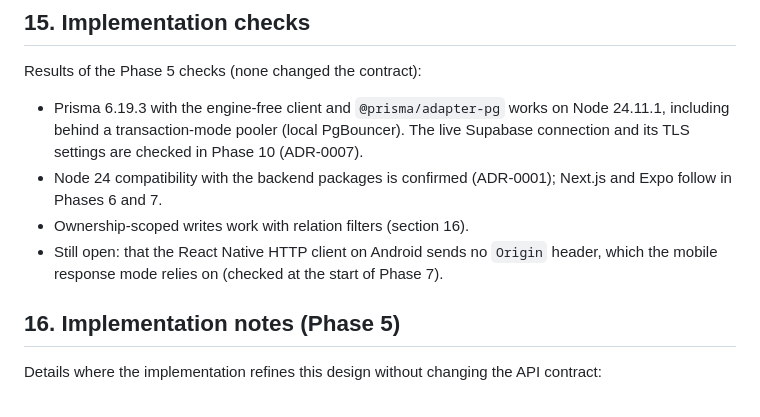
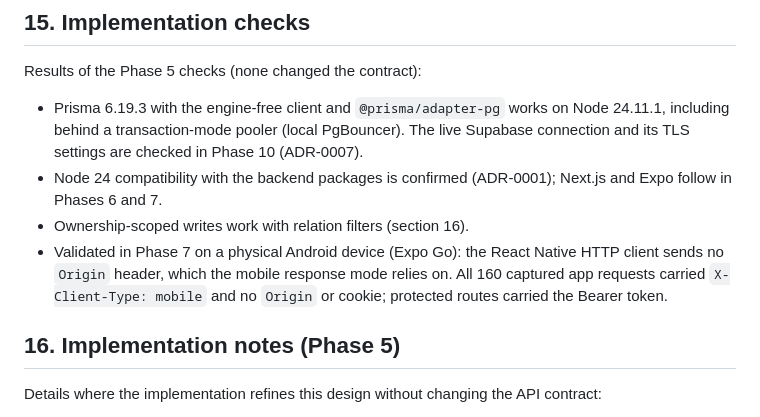
Before and after one commit to harshach55/full_stack_project_management, a Markdown page: docs/backend-design.md, the part around the change. Rendered like a GitHub page.

Commit message:
docs: close Android validation items

```diff
--- a/docs/backend-design.md
+++ b/docs/backend-design.md
@@ -313,7 +313,7 @@ Results of the Phase 5 checks (none changed the contract):
 - Prisma 6.19.3 with the engine-free client and `@prisma/adapter-pg` works on Node 24.11.1, including behind a transaction-mode pooler (local PgBouncer). The live Supabase connection and its TLS settings are checked in Phase 10 (ADR-0007).
 - Node 24 compatibility with the backend packages is confirmed (ADR-0001); Next.js and Expo follow in Phases 6 and 7.
 - Ownership-scoped writes work with relation filters (section 16).
-- Still open: that the React Native HTTP client on Android sends no `Origin` header, which the mobile response mode relies on (checked at the start of Phase 7).
+- Validated in Phase 7 on a physical Android device (Expo Go): the React Native HTTP client sends no `Origin` header, which the mobile response mode relies on. All 160 captured app requests carried `X-Client-Type: mobile` and no `Origin` or cookie; protected routes carried the Bearer token.
 
 ## 16. Implementation notes (Phase 5)
 
```
